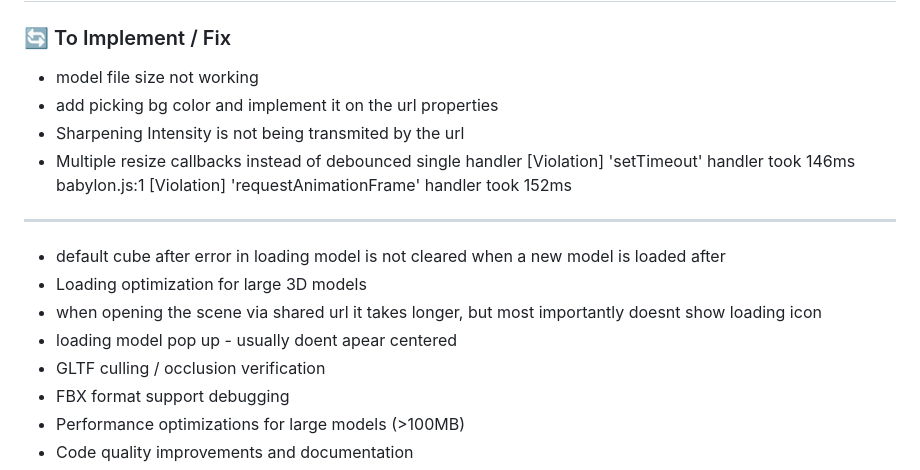
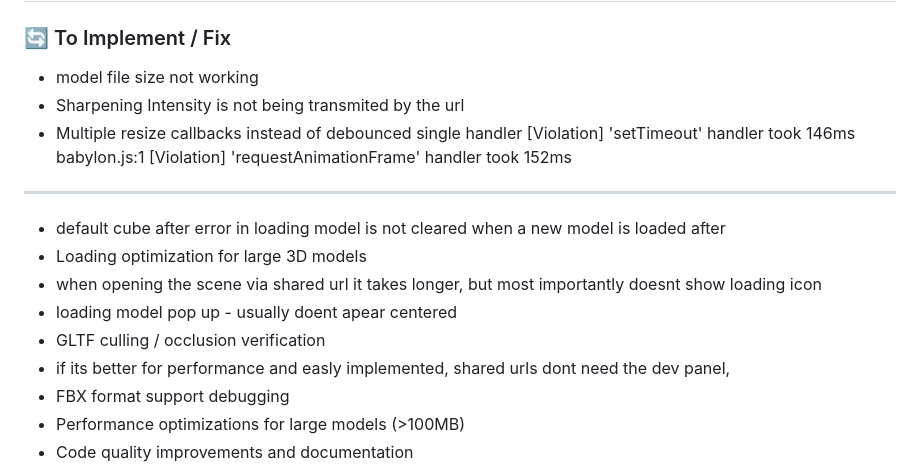
Before and after one commit to NuninhoSousa25/3DGS_Babylonjs_based, a Markdown page: README.md, the part around the change. GitHub-like rendering.

```diff
--- a/README.md
+++ b/README.md
@@ -6,7 +6,6 @@ A comprehensive 3D model viewer built with Babylon.js, specifically optimized fo
 
 ### 🔄 To Implement / Fix
 - model file size not working
-- add picking bg color and implement it on the url properties
 - Sharpening Intensity is not being transmited by the url
 - Multiple resize callbacks instead of debounced single handler
 [Violation] 'setTimeout' handler took 146ms
@@ -18,6 +17,7 @@ babylon.js:1 [Violation] 'requestAnimationFrame' handler took 152ms
 - when opening the scene via shared url it takes longer, but most importantly doesnt show loading icon
 - loading model pop up - usually doent apear centered
 - GLTF culling / occlusion verification
+- if its better for performance and easly implemented, shared urls dont need the dev panel,
 - FBX format support debugging
 - Performance optimizations for large models (>100MB)
 - Code quality improvements and documentation
```
